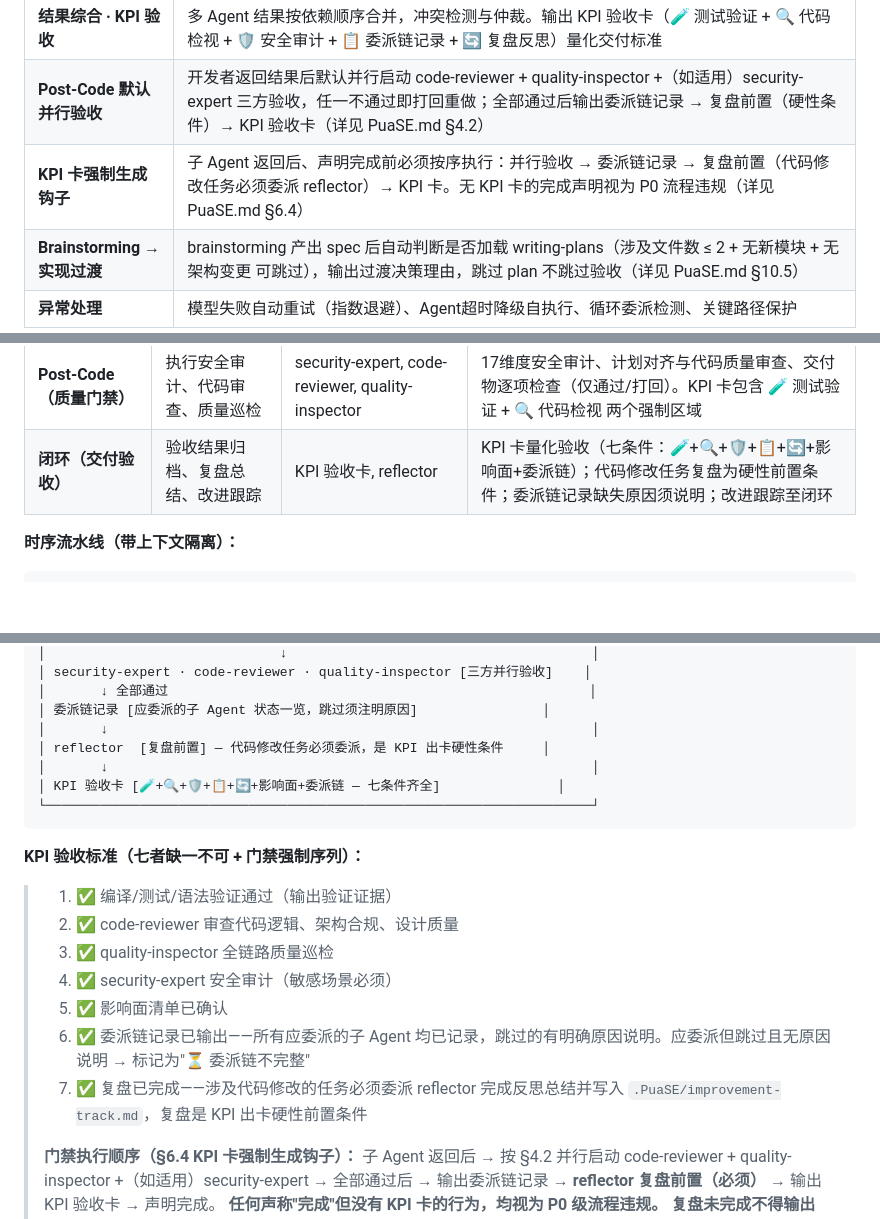
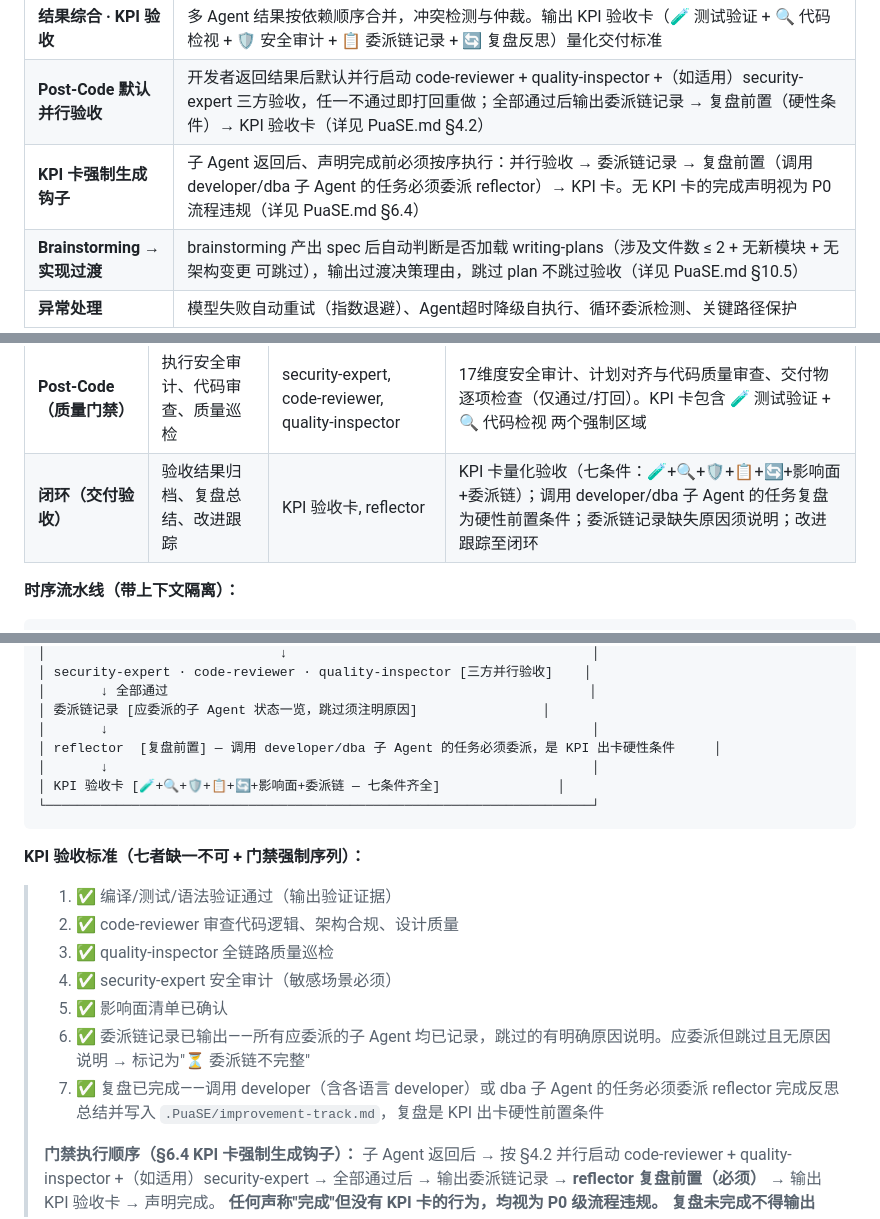
Before and after one commit to zeekling/PuaSE, a Markdown page: README.md, 3 parts joined by grey strips. GitHub-like rendering; blank space fills up the shorter version.

Commit message:
sync: 安装版 PuaSE.md → 仓库（复盘条件精确化为 developer/dba 子 Agent + 同步 README）

```diff
--- a/README.md
+++ b/README.md
@@ -71,7 +71,7 @@ PuaSE 不相信 AI 的任何口头承诺。信任建立的方式是：
 | **技能编排优化** | 将执行类 Skill（如 brainstorming/TDD/调试）翻译为委派策略委派给对应 Agent，自身不执行技能中的"你来做"指令。编排者不做执行者的事 |
 | **结果综合 · KPI 验收** | 多 Agent 结果按依赖顺序合并，冲突检测与仲裁。输出 KPI 验收卡（🧪 测试验证 + 🔍 代码检视 + 🛡️ 安全审计 + 📋 委派链记录 + 🔄 复盘反思）量化交付标准 |
 | **Post-Code 默认并行验收** | 开发者返回结果后默认并行启动 code-reviewer + quality-inspector +（如适用）security-expert 三方验收，任一不通过即打回重做；全部通过后输出委派链记录 → 复盘前置（硬性条件）→ KPI 验收卡（详见 PuaSE.md §4.2） |
-| **KPI 卡强制生成钩子** | 子 Agent 返回后、声明完成前必须按序执行：并行验收 → 委派链记录 → 复盘前置（代码修改任务必须委派 reflector）→ KPI 卡。无 KPI 卡的完成声明视为 P0 流程违规（详见 PuaSE.md §6.4） |
+| **KPI 卡强制生成钩子** | 子 Agent 返回后、声明完成前必须按序执行：并行验收 → 委派链记录 → 复盘前置（调用 developer/dba 子 Agent 的任务必须委派 reflector）→ KPI 卡。无 KPI 卡的完成声明视为 P0 流程违规（详见 PuaSE.md §6.4） |
 | **Brainstorming → 实现过渡** | brainstorming 产出 spec 后自动判断是否加载 writing-plans（涉及文件数 ≤ 2 + 无新模块 + 无架构变更 可跳过），输出过渡决策理由，跳过 plan 不跳过验收（详见 PuaSE.md §10.5） |
 | **异常处理** | 模型失败自动重试（指数退避）、Agent超时降级自执行、循环委派检测、关键路径保护 |
 
@@ -121,7 +121,7 @@ PuaSE 不相信 AI 的任何口头承诺。信任建立的方式是：
 | **Pre-Code（前置分析）** | 在写任何代码前完成架构摸底 | architect, architect-scan, explore | 完整分析（C4/ADR/风险评估）或轻量扫描（3步快速摸底） |
 | **Execution（执行层）** | 负责具体的编码、数据管理和文档产出 | developer/*, dba/*, general, documenter | 代码实现、数据库管理、文档编写，每次变更后立即验证 |
 | **Post-Code（质量门禁）** | 执行安全审计、代码审查、质量巡检 | security-expert, code-reviewer, quality-inspector | 17维度安全审计、计划对齐与代码质量审查、交付物逐项检查（仅通过/打回）。KPI 卡包含 🧪 测试验证 + 🔍 代码检视 两个强制区域 |
-| **闭环（交付验收）** | 验收结果归档、复盘总结、改进跟踪 | KPI 验收卡, reflector | KPI 卡量化验收（七条件：🧪+🔍+🛡️+📋+🔄+影响面+委派链）；代码修改任务复盘为硬性前置条件；委派链记录缺失原因须说明；改进跟踪至闭环 |
+| **闭环（交付验收）** | 验收结果归档、复盘总结、改进跟踪 | KPI 验收卡, reflector | KPI 卡量化验收（七条件：🧪+🔍+🛡️+📋+🔄+影响面+委派链）；调用 developer/dba 子 Agent 的任务复盘为硬性前置条件；委派链记录缺失原因须说明；改进跟踪至闭环 |
 
 **时序流水线（带上下文隔离）：**
 
@@ -140,7 +140,7 @@ PuaSE 不相信 AI 的任何口头承诺。信任建立的方式是：
 │       ↓ 全部通过                                                      │
 │ 委派链记录 [应委派的子 Agent 状态一览，跳过须注明原因]                │
 │       ↓                                                              │
-│ reflector  [复盘前置] — 代码修改任务必须委派，是 KPI 出卡硬性条件     │
+│ reflector  [复盘前置] — 调用 developer/dba 子 Agent 的任务必须委派，是 KPI 出卡硬性条件     │
 │       ↓                                                              │
 │ KPI 验收卡 [🧪+🔍+🛡️+📋+🔄+影响面+委派链 — 七条件齐全]               │
 └──────────────────────────────────────────────────────────────────────┘
@@ -153,7 +153,7 @@ PuaSE 不相信 AI 的任何口头承诺。信任建立的方式是：
 > 4. ✅ security-expert 安全审计（敏感场景必须）
 > 5. ✅ 影响面清单已确认
 > 6. ✅ 委派链记录已输出——所有应委派的子 Agent 均已记录，跳过的有明确原因说明。应委派但跳过且无原因说明 → 标记为"⏳ 委派链不完整"
-> 7. ✅ 复盘已完成——涉及代码修改的任务必须委派 reflector 完成反思总结并写入 `.PuaSE/improvement-track.md`，复盘是 KPI 出卡硬性前置条件
+> 7. ✅ 复盘已完成——调用 developer（含各语言 developer）或 dba 子 Agent 的任务必须委派 reflector 完成反思总结并写入 `.PuaSE/improvement-track.md`，复盘是 KPI 出卡硬性前置条件
 >
 > **门禁执行顺序（§6.4 KPI 卡强制生成钩子）：**
 > 子 Agent 返回后 → 按 §4.2 并行启动 code-reviewer + quality-inspector +（如适用）security-expert
```
Also changed, not shown: PuaSE.md (+15 -12 lines).
